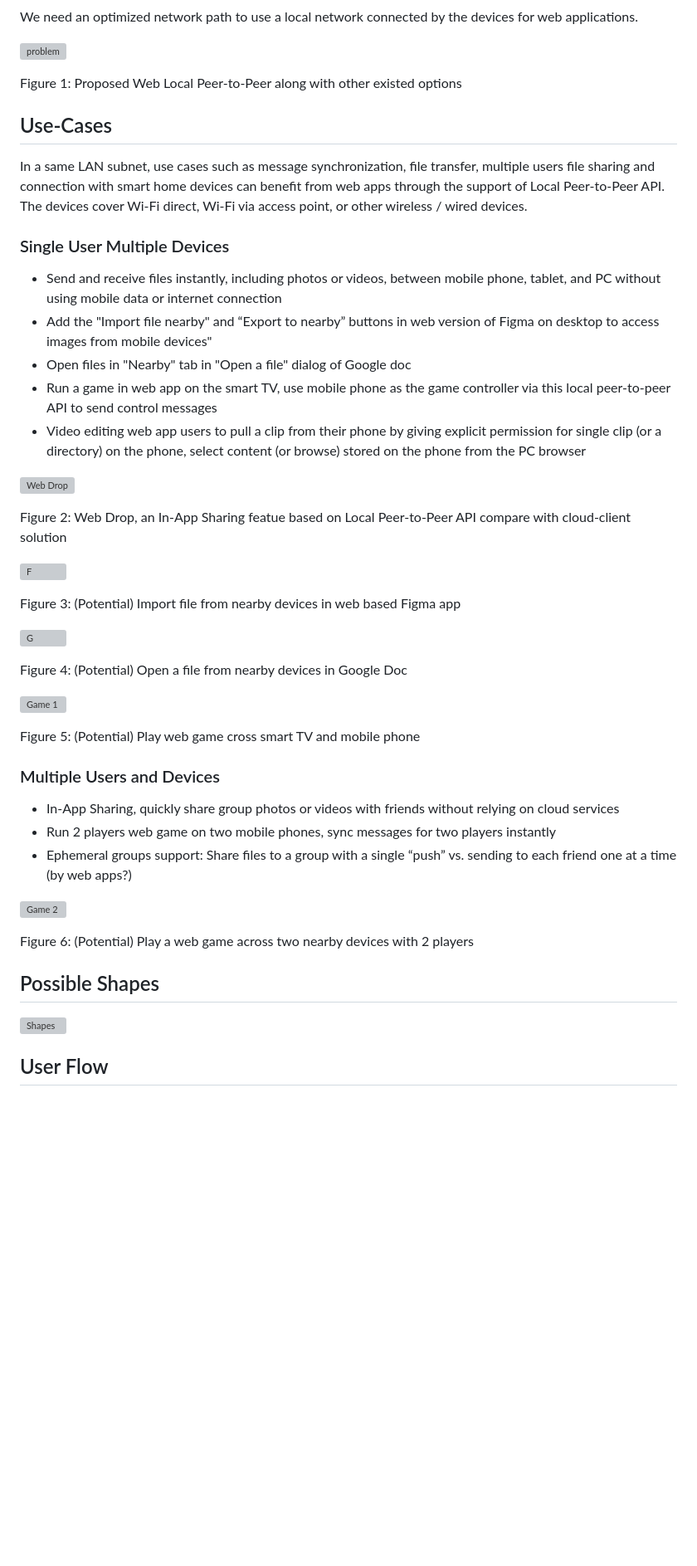
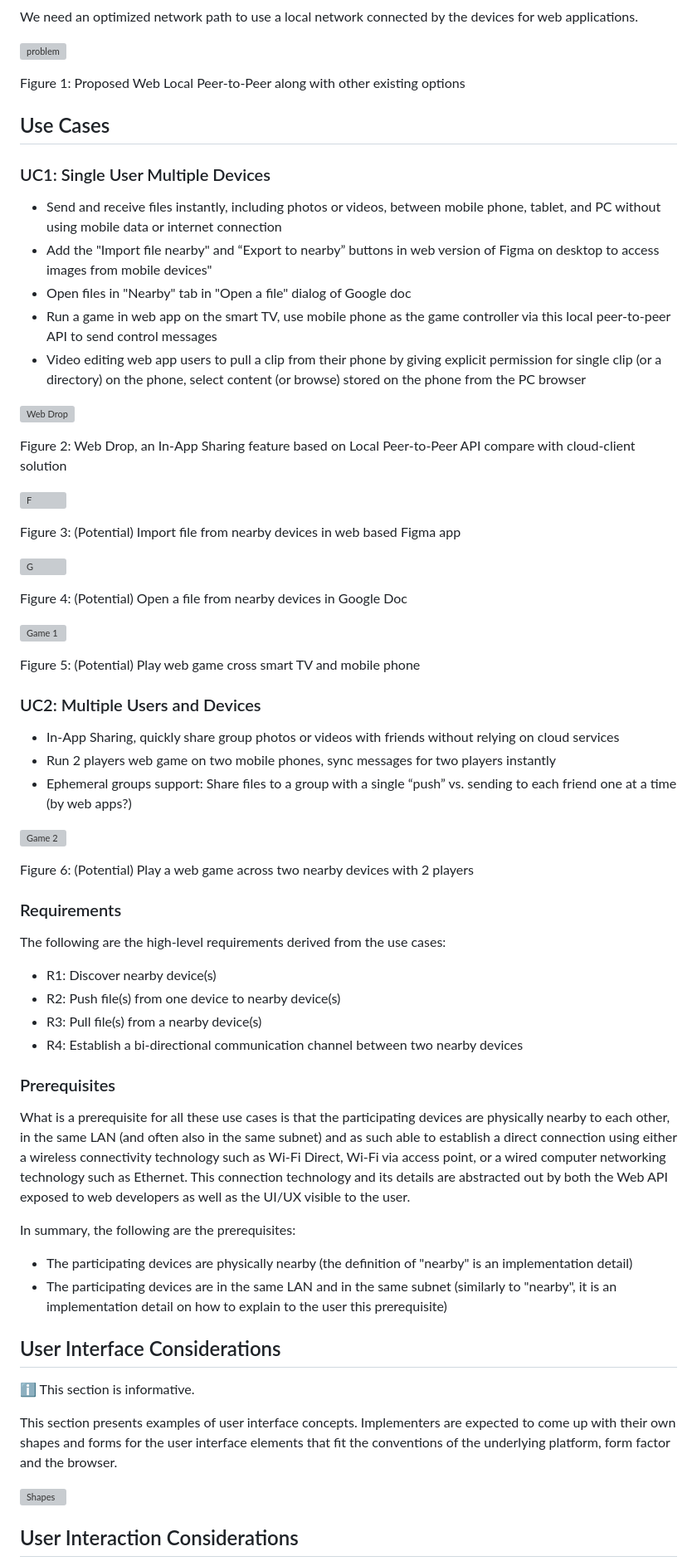
Before and after one commit to WICG/local-peer-to-peer, a Markdown page: EXPLAINER.md, the part around one of its changes. Shown at 83% size. Rendered like a GitHub page; blank space fills up the shorter version; grey boxes are pictures that could not be loaded.

Commit message:
Update Use Cases and the sections that follow
Also propose to rename some sections to align with conventions

```diff
--- a/EXPLAINER.md
+++ b/EXPLAINER.md
@@ -34,13 +34,11 @@ We need an optimized network path to use a local network connected by the device
 
 ![problem](./mocks/problem.svg)
 
-Figure 1: Proposed Web Local Peer-to-Peer along with other existed options
+Figure 1: Proposed Web Local Peer-to-Peer along with other existing options
 
-## Use-Cases
+## Use Cases
 
-In a same LAN subnet, use cases such as message synchronization, file transfer, multiple users file sharing and connection with smart home devices can benefit from web apps through the support of Local Peer-to-Peer API. The devices cover Wi-Fi direct, Wi-Fi via access point, or other wireless / wired devices.
-
-### Single User Multiple Devices
+### UC1: Single User Multiple Devices
 
 - Send and receive files instantly, including photos or videos, between mobile phone, tablet, and PC without using mobile data or internet connection
 - Add the "Import file nearby" and “Export to nearby” buttons in web version of Figma on desktop to access images from mobile devices"
@@ -50,7 +48,7 @@ In a same LAN subnet, use cases such as message synchronization, file transfer,
 
 ![Web Drop](./mocks/drop.svg)
 
-Figure 2: Web Drop, an In-App Sharing featue based on Local Peer-to-Peer API compare with cloud-client solution
+Figure 2: Web Drop, an In-App Sharing feature based on Local Peer-to-Peer API compare with cloud-client solution
 
 ![F](./mocks/n1.svg)
 
@@ -64,7 +62,7 @@ Figure 4: (Potential) Open a file from nearby devices in Google Doc
 
 Figure 5: (Potential) Play web game cross smart TV and mobile phone
 
-### Multiple Users and Devices
+### UC2: Multiple Users and Devices
 
 - In-App Sharing, quickly share group photos or videos with friends without relying on cloud services
 - Run 2 players web game on two mobile phones, sync messages for two players instantly
@@ -74,9 +72,31 @@ Figure 5: (Potential) Play web game cross smart TV and mobile phone
 
 Figure 6: (Potential) Play a web game across two nearby devices with 2 players
 
-## Possible Shapes
+### Requirements
+
+The following are the high-level requirements derived from the use cases:
+
+- R1: Discover nearby device(s)
+- R2: Push file(s) from one device to nearby device(s)
+- R3: Pull file(s) from a nearby device(s)
+- R4: Establish a bi-directional communication channel between two nearby devices
+
+### Prerequisites
+
+What is a prerequisite for all these use cases is that the participating devices are physically nearby to each other, in the same LAN (and often also in the same subnet) and as such able to establish a direct connection using either a wireless connectivity technology such as Wi-Fi Direct, Wi-Fi via access point, or a wired computer networking technology such as Ethernet. This connection technology and its details are abstracted out by both the Web API  exposed to web developers as well as the UI/UX visible to the user.
+
+In summary, the following are the prerequisites:
+
+- The participating devices are physically nearby (the definition of "nearby" is an implementation detail)
+- The participating devices are in the same LAN and in the same subnet (similarly to "nearby", it is an implementation detail on how to explain to the user this prerequisite)
+
+## User Interface Considerations
+
+ℹ️ This section is informative.
+
+This section presents examples of user interface concepts. Implementers are expected to come up with their own shapes and forms for the user interface elements that fit the conventions of the underlying platform, form factor and the browser.
 
 ![Shapes](./mocks/shape.svg)
 
-## User Flow
+## User Interaction Considerations
 
```
Also changed, not shown: other parts of EXPLAINER.md (+26 -15 lines).
